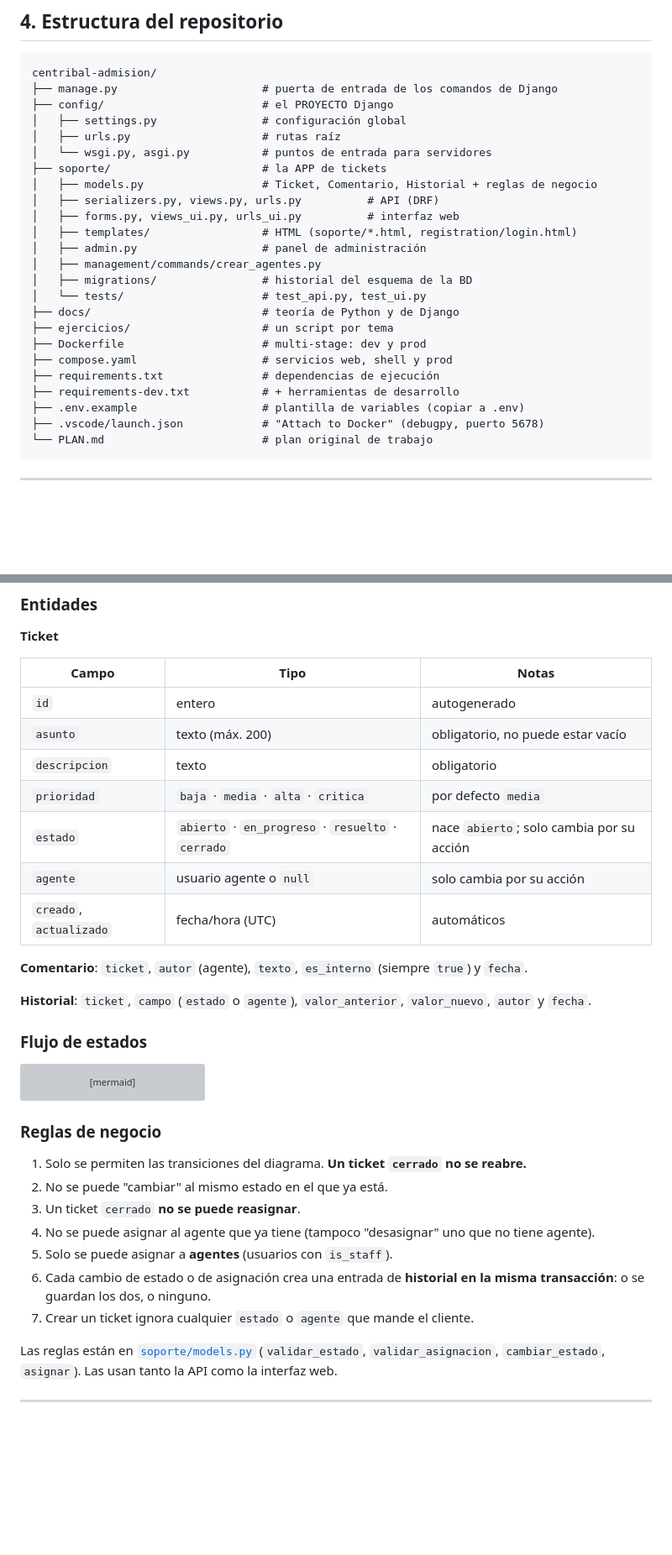
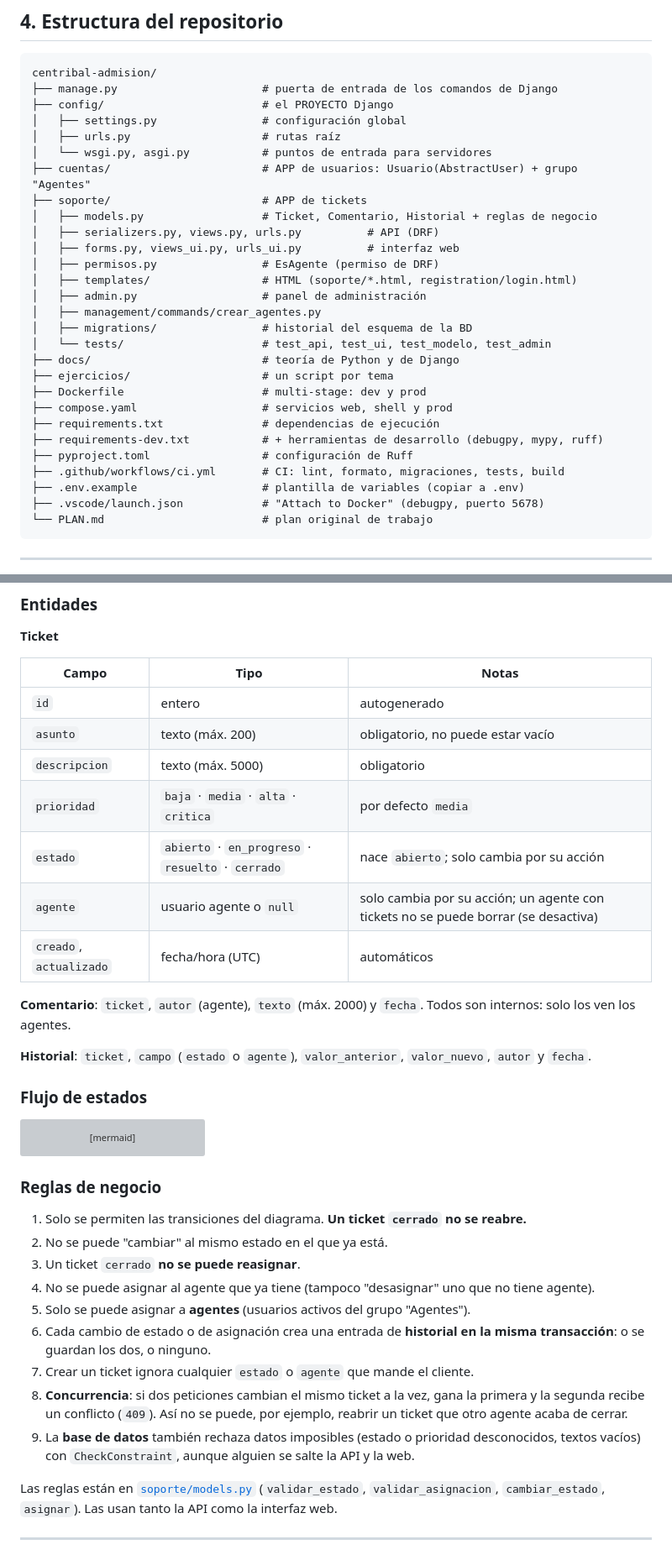
Before and after one commit to Moisesj92/centribal-admision, a Markdown page: README.md, 2 parts joined by grey strips. Shown at 84% size. GitHub-like rendering; blank space fills up the shorter version; grey boxes are pictures that could not be loaded.

```diff
--- a/README.md
+++ b/README.md
@@ -147,21 +147,25 @@ centribal-admision/
 │   ├── settings.py                # configuración global
 │   ├── urls.py                    # rutas raíz
 │   └── wsgi.py, asgi.py           # puntos de entrada para servidores
-├── soporte/                       # la APP de tickets
+├── cuentas/                       # APP de usuarios: Usuario(AbstractUser) + grupo "Agentes"
+├── soporte/                       # APP de tickets
 │   ├── models.py                  # Ticket, Comentario, Historial + reglas de negocio
 │   ├── serializers.py, views.py, urls.py          # API (DRF)
 │   ├── forms.py, views_ui.py, urls_ui.py          # interfaz web
+│   ├── permisos.py                # EsAgente (permiso de DRF)
 │   ├── templates/                 # HTML (soporte/*.html, registration/login.html)
 │   ├── admin.py                   # panel de administración
 │   ├── management/commands/crear_agentes.py
 │   ├── migrations/                # historial del esquema de la BD
-│   └── tests/                     # test_api.py, test_ui.py
+│   └── tests/                     # test_api, test_ui, test_modelo, test_admin
 ├── docs/                          # teoría de Python y de Django
 ├── ejercicios/                    # un script por tema
 ├── Dockerfile                     # multi-stage: dev y prod
 ├── compose.yaml                   # servicios web, shell y prod
 ├── requirements.txt               # dependencias de ejecución
-├── requirements-dev.txt           # + herramientas de desarrollo
+├── requirements-dev.txt           # + herramientas de desarrollo (debugpy, mypy, ruff)
+├── pyproject.toml                 # configuración de Ruff
+├── .github/workflows/ci.yml       # CI: lint, formato, migraciones, tests, build
 ├── .env.example                   # plantilla de variables (copiar a .env)
 ├── .vscode/launch.json            # "Attach to Docker" (debugpy, puerto 5678)
 └── PLAN.md                        # plan original de trabajo
@@ -179,13 +183,13 @@ centribal-admision/
 |---|---|---|
 | `id` | entero | autogenerado |
 | `asunto` | texto (máx. 200) | obligatorio, no puede estar vacío |
-| `descripcion` | texto | obligatorio |
+| `descripcion` | texto (máx. 5000) | obligatorio |
 | `prioridad` | `baja` · `media` · `alta` · `critica` | por defecto `media` |
 | `estado` | `abierto` · `en_progreso` · `resuelto` · `cerrado` | nace `abierto`; solo cambia por su acción |
-| `agente` | usuario agente o `null` | solo cambia por su acción |
+| `agente` | usuario agente o `null` | solo cambia por su acción; un agente con tickets no se puede borrar (se desactiva) |
 | `creado`, `actualizado` | fecha/hora (UTC) | automáticos |
 
-**Comentario**: `ticket`, `autor` (agente), `texto`, `es_interno` (siempre `true`) y `fecha`.
+**Comentario**: `ticket`, `autor` (agente), `texto` (máx. 2000) y `fecha`. Todos son internos: solo los ven los agentes.
 
 **Historial**: `ticket`, `campo` (`estado` o `agente`), `valor_anterior`, `valor_nuevo`, `autor` y `fecha`.
 
@@ -211,9 +215,11 @@ stateDiagram-v2
 2. No se puede "cambiar" al mismo estado en el que ya está.
 3. Un ticket `cerrado` **no se puede reasignar**.
 4. No se puede asignar al agente que ya tiene (tampoco "desasignar" uno que no tiene agente).
-5. Solo se puede asignar a **agentes** (usuarios con `is_staff`).
+5. Solo se puede asignar a **agentes** (usuarios activos del grupo "Agentes").
 6. Cada cambio de estado o de asignación crea una entrada de **historial en la misma transacción**: o se guardan los dos, o ninguno.
 7. Crear un ticket ignora cualquier `estado` o `agente` que mande el cliente.
+8. **Concurrencia**: si dos peticiones cambian el mismo ticket a la vez, gana la primera y la segunda recibe un conflicto (`409`). Así no se puede, por ejemplo, reabrir un ticket que otro agente acaba de cerrar.
+9. La **base de datos** también rechaza datos imposibles (estado o prioridad desconocidos, textos vacíos) con `CheckConstraint`, aunque alguien se salte la API y la web.
 
 Las reglas están en [`soporte/models.py`](soporte/models.py) (`validar_estado`, `validar_asignacion`, `cambiar_estado`, `asignar`). Las usan tanto la API como la interfaz web.
 
```
Also changed, not shown: other parts of README.md (+32 -17 lines), docs/06-django-por-dentro.md (+1 -1 lines), docs/07-revision-y-plan.md (+26 -21 lines).
